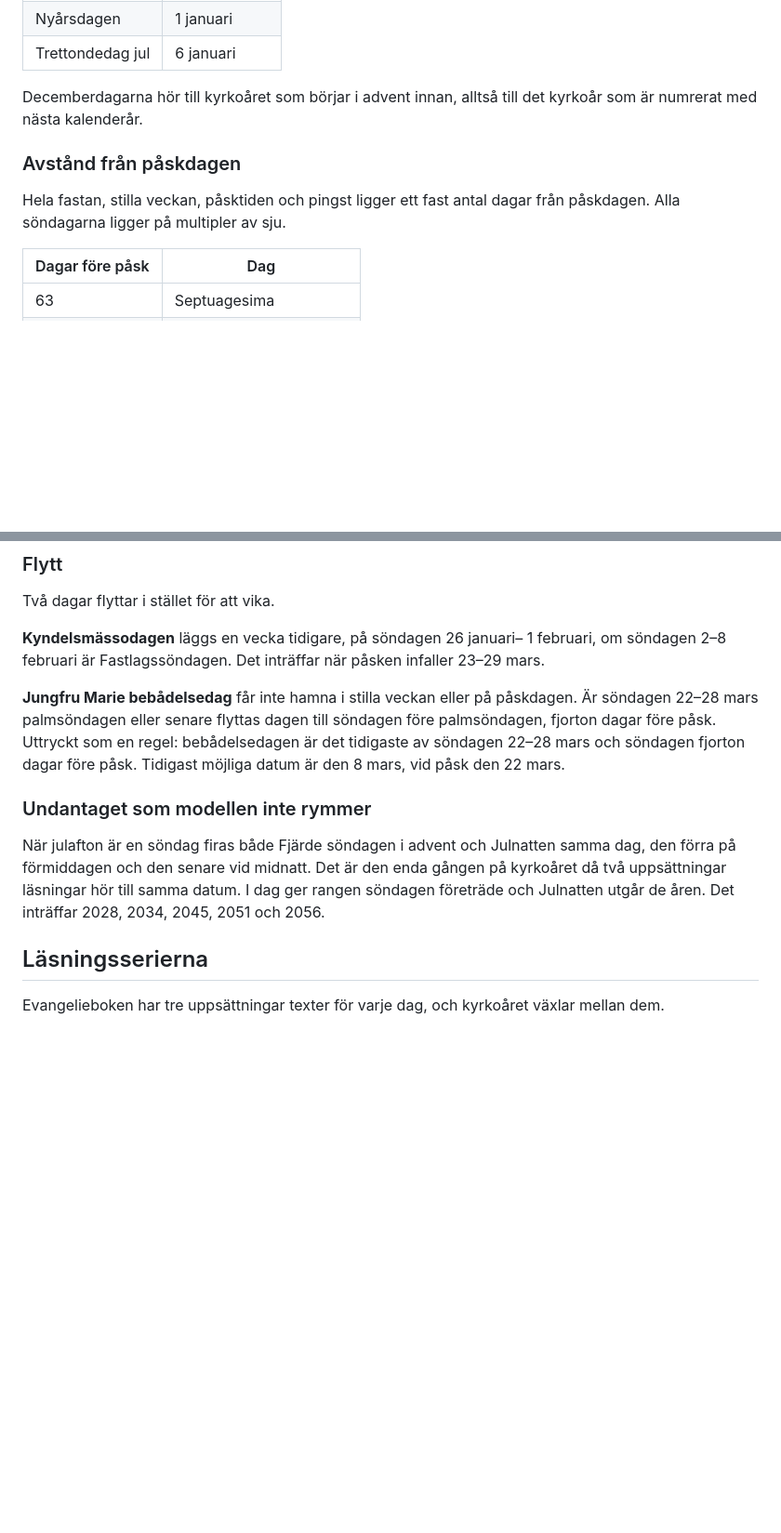
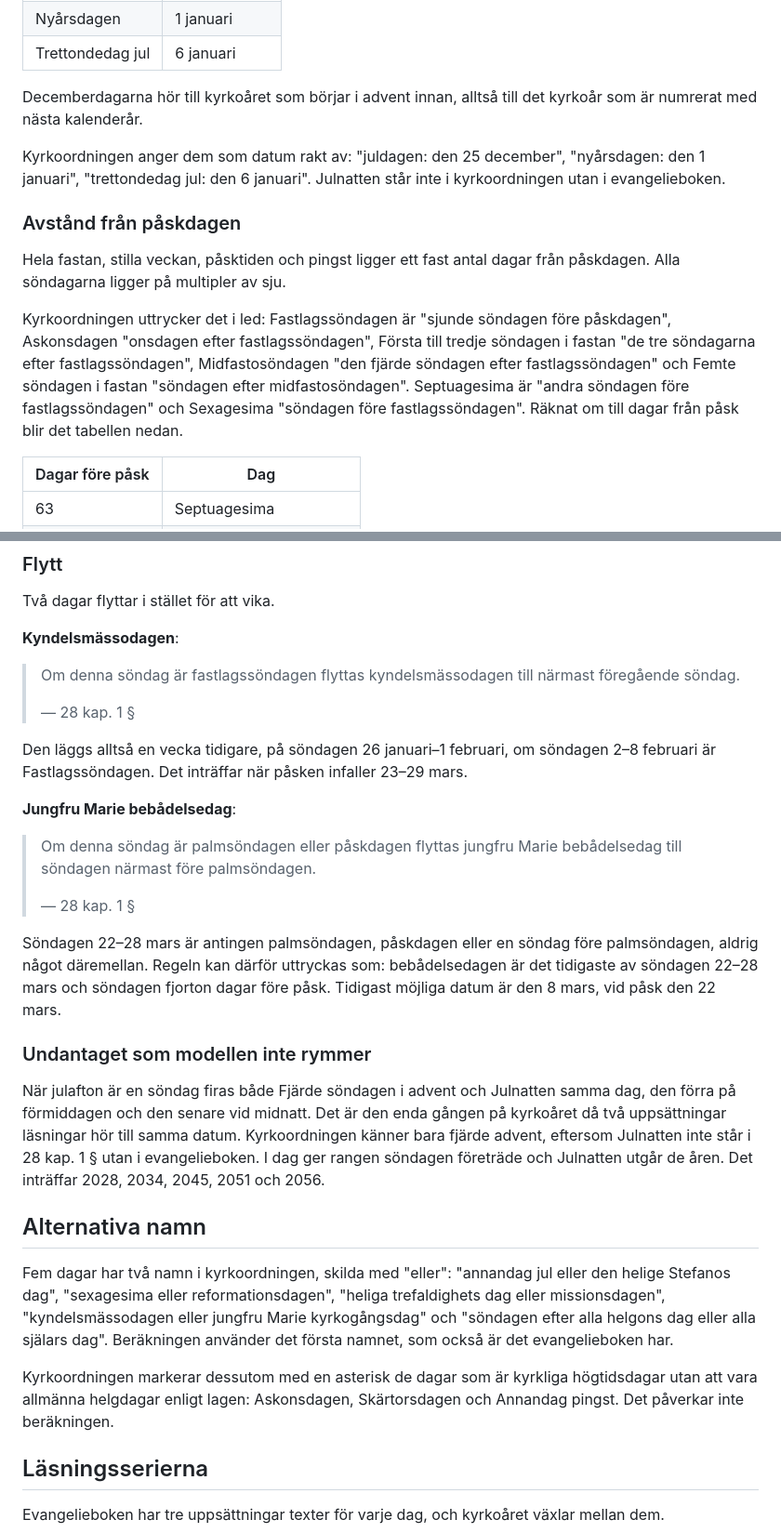
Before and after one commit to marvi/lektionarium, a Markdown page: docs/kyrkoarets-matematik.md, 2 parts joined by grey strips. Shown at 93% size. Rendered like a GitHub page; blank space fills up the shorter version.

```diff
--- a/docs/kyrkoarets-matematik.md
+++ b/docs/kyrkoarets-matematik.md
@@ -62,10 +91,22 @@ Varje dag i kyrkoåret har ett recept av ett av fyra slag.
 Decemberdagarna hör till kyrkoåret som börjar i advent innan, alltså till
 det kyrkoår som är numrerat med nästa kalenderår.
 
+Kyrkoordningen anger dem som datum rakt av: "juldagen: den 25 december",
+"nyårsdagen: den 1 januari", "trettondedag jul: den 6 januari". Julnatten
+står inte i kyrkoordningen utan i evangelieboken.
+
 ### Avstånd från påskdagen
 
 Hela fastan, stilla veckan, påsktiden och pingst ligger ett fast antal dagar
 från påskdagen. Alla söndagarna ligger på multipler av sju.
+
+Kyrkoordningen uttrycker det i led: Fastlagssöndagen är "sjunde söndagen
+före påskdagen", Askonsdagen "onsdagen efter fastlagssöndagen", Första till
+tredje söndagen i fastan "de tre söndagarna efter fastlagssöndagen",
+Midfastosöndagen "den fjärde söndagen efter fastlagssöndagen" och Femte
+söndagen i fastan "söndagen efter midfastosöndagen". Septuagesima är
+"andra söndagen före fastlagssöndagen" och Sexagesima "söndagen före
+fastlagssöndagen". Räknat om till dagar från påsk blir det tabellen nedan.
 
 | Dagar före påsk | Dag |
 |---|---|
@@ -188,24 +295,52 @@ alla söndagsintervall, och söndagsserierna slutar där nästa period börjar.
 
 Två dagar flyttar i stället för att vika.
 
-**Kyndelsmässodagen** läggs en vecka tidigare, på söndagen 26 januari–
-1 februari, om söndagen 2–8 februari är Fastlagssöndagen. Det inträffar
-när påsken infaller 23–29 mars.
+**Kyndelsmässodagen**:
 
-**Jungfru Marie bebådelsedag** får inte hamna i stilla veckan eller på
-påskdagen. Är söndagen 22–28 mars palmsöndagen eller senare flyttas dagen
-till söndagen före palmsöndagen, fjorton dagar före påsk. Uttryckt som
-en regel: bebådelsedagen är det tidigaste av söndagen 22–28 mars och
-söndagen fjorton dagar före påsk. Tidigast möjliga datum är den 8 mars,
-vid påsk den 22 mars.
+> Om denna söndag är fastlagssöndagen flyttas kyndelsmässodagen till
+> närmast föregående söndag.
+>
+> — 28 kap. 1 §
+
+Den läggs alltså en vecka tidigare, på söndagen 26 januari–1 februari, om
+söndagen 2–8 februari är Fastlagssöndagen. Det inträffar när påsken
+infaller 23–29 mars.
+
+**Jungfru Marie bebådelsedag**:
+
+> Om denna söndag är palmsöndagen eller påskdagen flyttas jungfru Marie
+> bebådelsedag till söndagen närmast före palmsöndagen.
+>
+> — 28 kap. 1 §
+
+Söndagen 22–28 mars är antingen palmsöndagen, påskdagen eller en söndag
+före palmsöndagen, aldrig något däremellan. Regeln kan därför uttryckas
+som: bebådelsedagen är det tidigaste av söndagen 22–28 mars och söndagen
+fjorton dagar före påsk. Tidigast möjliga datum är den 8 mars, vid påsk
+den 22 mars.
 
 ### Undantaget som modellen inte rymmer
 
 När julafton är en söndag firas både Fjärde söndagen i advent och
 Julnatten samma dag, den förra på förmiddagen och den senare vid midnatt.
 Det är den enda gången på kyrkoåret då två uppsättningar läsningar hör till
-samma datum. I dag ger rangen söndagen företräde och Julnatten utgår de
-åren. Det inträffar 2028, 2034, 2045, 2051 och 2056.
+samma datum. Kyrkoordningen känner bara fjärde advent, eftersom Julnatten
+inte står i 28 kap. 1 § utan i evangelieboken. I dag ger rangen söndagen
+företräde och Julnatten utgår de åren. Det inträffar 2028, 2034, 2045,
+2051 och 2056.
+
+## Alternativa namn
+
+Fem dagar har två namn i kyrkoordningen, skilda med "eller": "annandag jul
+eller den helige Stefanos dag", "sexagesima eller reformationsdagen",
+"heliga trefaldighets dag eller missionsdagen", "kyndelsmässodagen eller
+jungfru Marie kyrkogångsdag" och "söndagen efter alla helgons dag eller
+alla själars dag". Beräkningen använder det första namnet, som också är
+det evangelieboken har.
+
+Kyrkoordningen markerar dessutom med en asterisk de dagar som är kyrkliga
+högtidsdagar utan att vara allmänna helgdagar enligt lagen: Askonsdagen,
+Skärtorsdagen och Annandag pingst. Det påverkar inte beräkningen.
 
 ## Läsningsserierna
 
```
Also changed, not shown: other parts of docs/kyrkoarets-matematik.md (+119 -24 lines).
